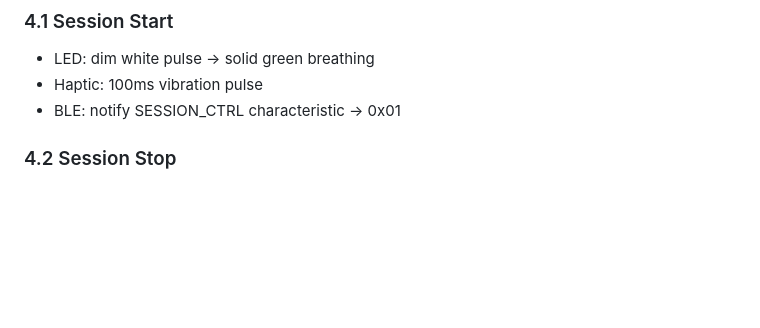
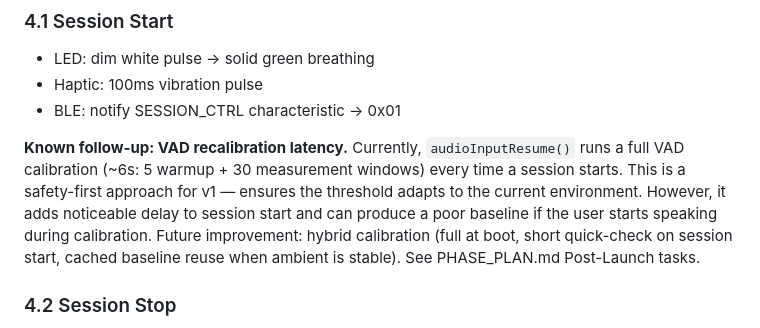
Before and after one commit to ccraig09/rambling-guardian, a Markdown page: docs/specs/2026-04-07-triggered-activation-design.md, the part around the change. GitHub-like rendering; blank space fills up the shorter version.

```diff
--- a/docs/specs/2026-04-07-triggered-activation-design.md
+++ b/docs/specs/2026-04-07-triggered-activation-design.md
@@ -94,6 +94,8 @@ Future phases may add an interrupt pattern (pause session → note → resume) o
 - LED: dim white pulse → solid green breathing
 - Haptic: 100ms vibration pulse
 - BLE: notify SESSION_CTRL characteristic → 0x01
+
+**Known follow-up: VAD recalibration latency.** Currently, `audioInputResume()` runs a full VAD calibration (~6s: 5 warmup + 30 measurement windows) every time a session starts. This is a safety-first approach for v1 — ensures the threshold adapts to the current environment. However, it adds noticeable delay to session start and can produce a poor baseline if the user starts speaking during calibration. Future improvement: hybrid calibration (full at boot, short quick-check on session start, cached baseline reuse when ambient is stable). See PHASE_PLAN.md Post-Launch tasks.
 
 ### 4.2 Session Stop
 - LED: green → dim white pulse
```
Also changed, not shown: PHASE_PLAN.md (+1 -0 lines).
